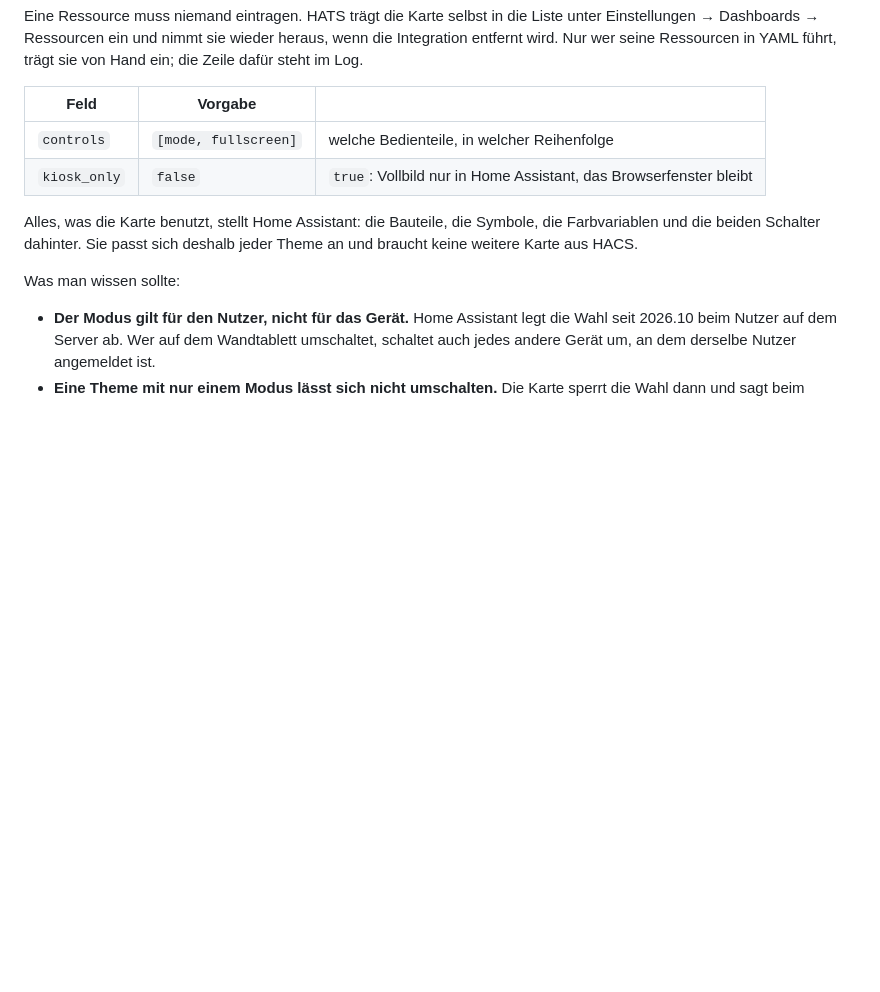
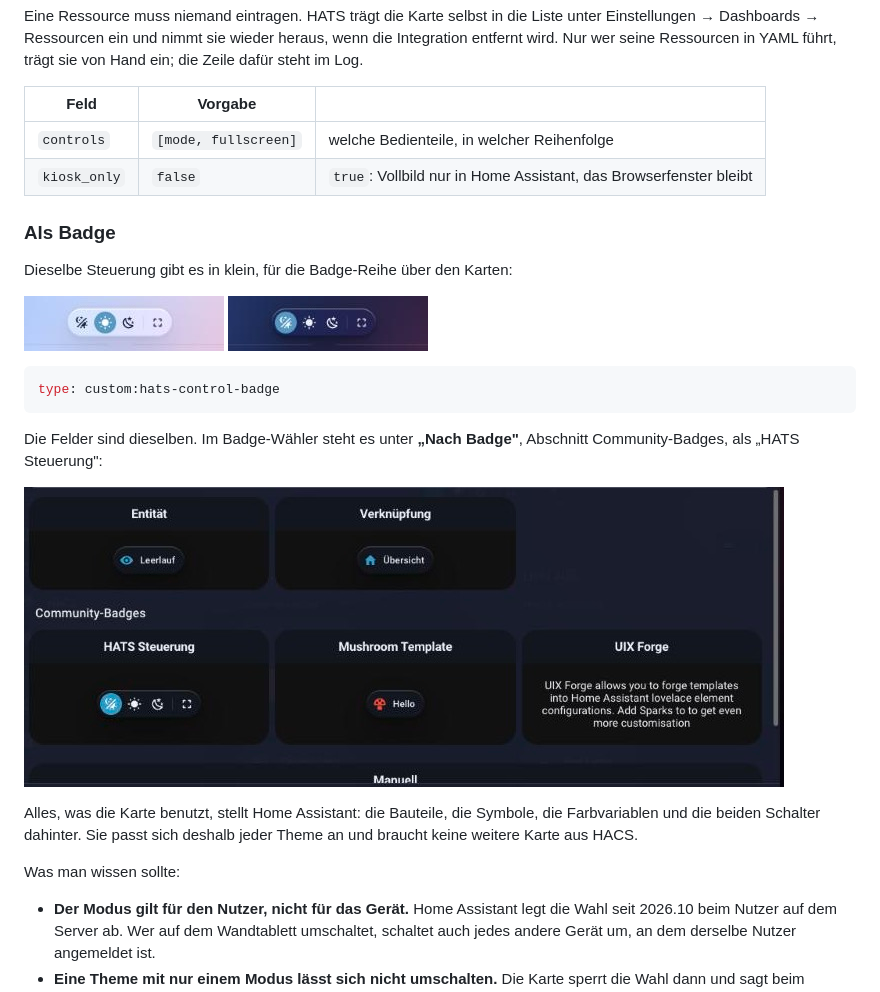
Before and after one commit to Piranha1605/glaswerk-styler, a Markdown page: README.md, the part around the change. GitHub-like rendering; pictures changed too: docs/bilder/steuerbadge-dunkel.jpg (added), docs/bilder/steuerbadge-hell.jpg (added), docs/bilder/steuerbadge-waehler.jpg (added); blank space fills up the shorter version.

````diff
--- a/README.md
+++ b/README.md
@@ -69,6 +69,22 @@ trägt sie von Hand ein; die Zeile dafür steht im Log.
 | `controls` | `[mode, fullscreen]` | welche Bedienteile, in welcher Reihenfolge |
 | `kiosk_only` | `false` | `true`: Vollbild nur in Home Assistant, das Browserfenster bleibt |
 
+### Als Badge
+
+Dieselbe Steuerung gibt es in klein, für die Badge-Reihe über den Karten:
+
+![Das Badge im hellen Modus](docs/bilder/steuerbadge-hell.jpg)
+![Das Badge im dunklen Modus](docs/bilder/steuerbadge-dunkel.jpg)
+
+```yaml
+type: custom:hats-control-badge
+```
+
+Die Felder sind dieselben. Im Badge-Wähler steht es unter **„Nach Badge"**,
+Abschnitt Community-Badges, als „HATS Steuerung":
+
+![Der Badge-Wähler mit HATS Steuerung](docs/bilder/steuerbadge-waehler.jpg)
+
 Alles, was die Karte benutzt, stellt Home Assistant: die Bauteile, die Symbole,
 die Farbvariablen und die beiden Schalter dahinter. Sie passt sich deshalb jeder
 Theme an und braucht keine weitere Karte aus HACS.
````
Also changed, not shown: CLAUDE.md (+51 -1 lines), README.en.md (+16 -0 lines), 3 other files.
